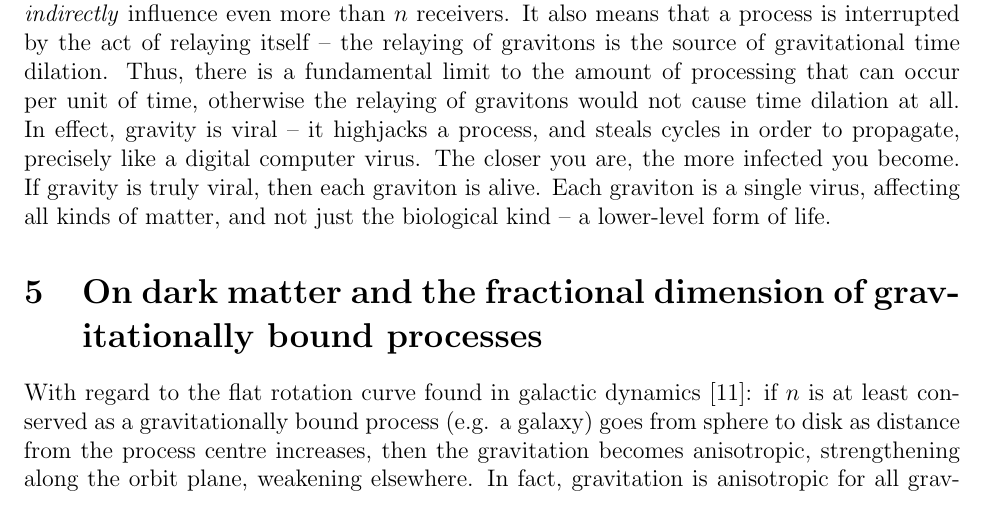
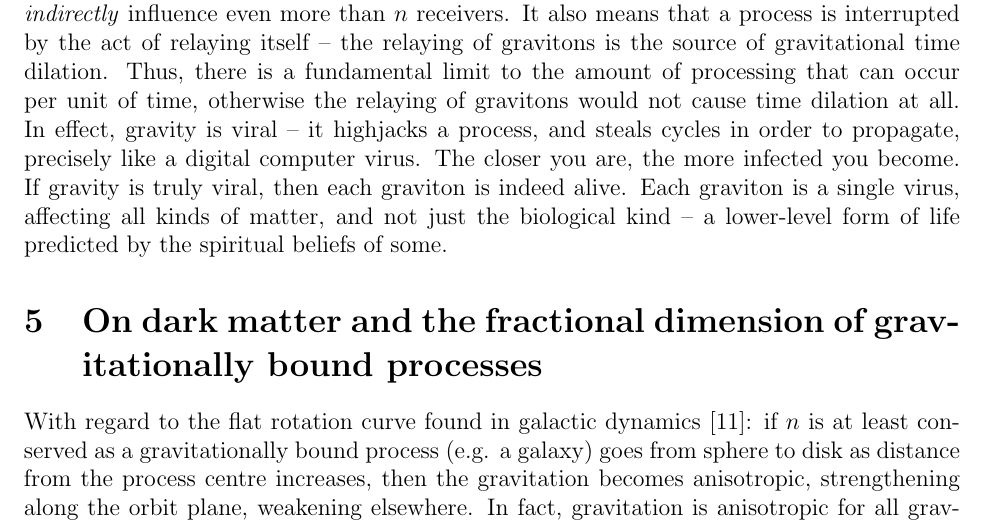
Before and after one commit to sjhalayka/papers, a LaTeX paper (anisotropic gravitation/bezier_escape.tex): part of page 3 of 5, cut so that both start at the same text. Compiled offline with pdfLaTeX.

Commit message:
Add files via upload

```diff
--- a/anisotropic gravitation/bezier_escape.tex
+++ b/anisotropic gravitation/bezier_escape.tex
@@ -121,8 +121,8 @@ It also means that a process is interrupted by the act of relaying itself -- the
 Thus, there is a fundamental limit to the amount of processing that can occur per unit of time, otherwise the relaying of gravitons would not cause time dilation at all.
 In effect, gravity is viral -- it highjacks a process, and steals cycles in order to propagate, precisely like a digital computer virus.
 The closer you are, the more infected you become.
-If gravity is truly viral, then each graviton is alive.
-Each graviton is a single virus, affecting all kinds of matter, and not just the biological kind -- a lower-level form of life.
+If gravity is truly viral, then each graviton is indeed alive.
+Each graviton is a single virus, affecting all kinds of matter, and not just the biological kind -- a lower-level form of life predicted by the spiritual beliefs of some.
 
 
 
```
Also changed, not shown: anisotropic gravitation/bezier_escape.pdf, anisotropic gravitation/bezier_escape.tex (5 more changed lines), 1 other file.
